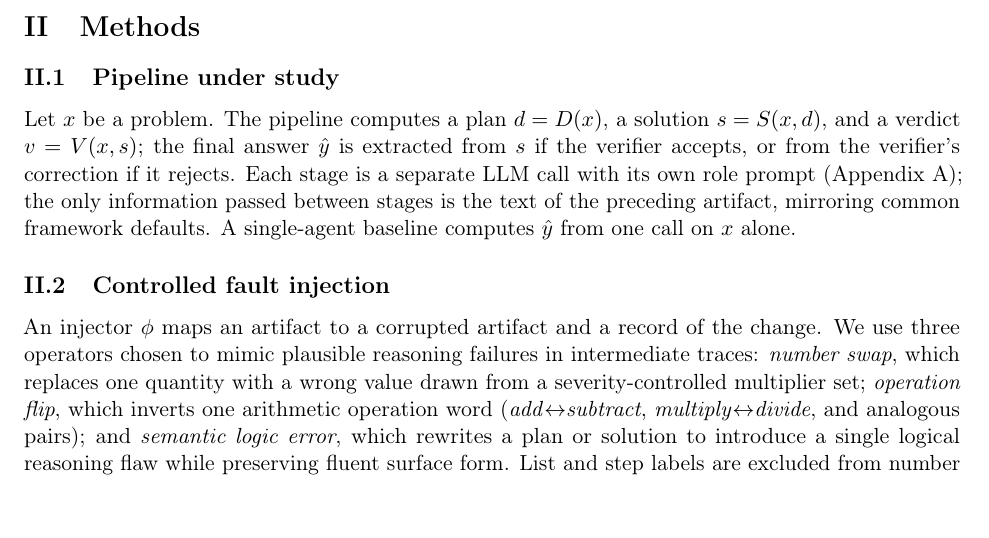
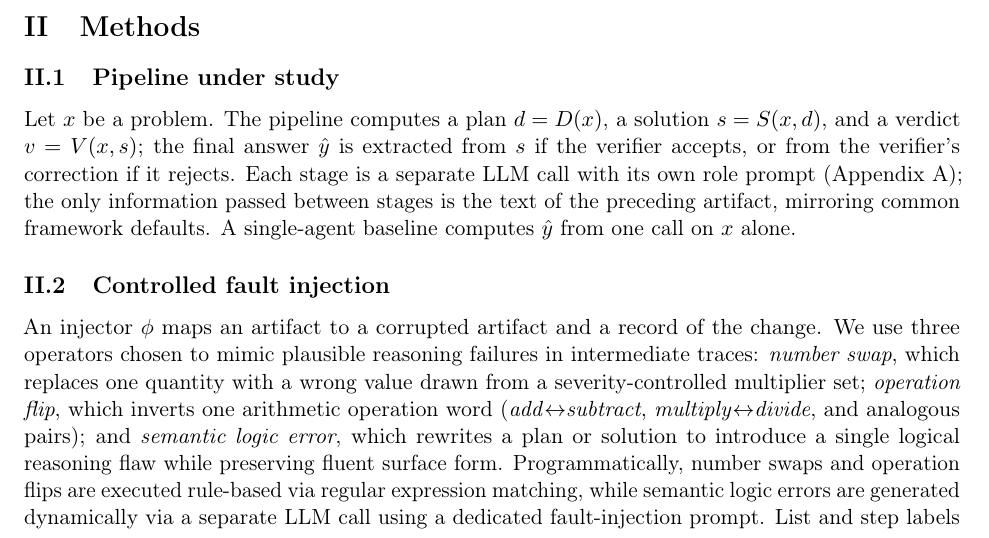
Before and after one commit to parajulitilak/multiagent-error-propagation, a LaTeX paper (paper/main.tex): part of page 3 of 13, cut so that both start at the same text. Compiled offline with pdfLaTeX.

Commit message:
docs: add implementation details for fault injectors in Section II.2

```diff
--- a/paper/main.tex
+++ b/paper/main.tex
@@ -338,7 +338,10 @@ quantity with a wrong value drawn from a severity-controlled multiplier set;
 (\emph{add}$\leftrightarrow$\emph{subtract},
 \emph{multiply}$\leftrightarrow$\emph{divide}, and analogous pairs); and
 \emph{semantic logic error}, which rewrites a plan or solution to introduce a
-single logical reasoning flaw while preserving fluent surface form. List and
+single logical reasoning flaw while preserving fluent surface form. Programmatically,
+number swaps and operation flips are executed rule-based via regular expression matching,
+while semantic logic errors are generated dynamically via a separate LLM call using a
+dedicated fault-injection prompt. List and
 step labels are excluded from number swap: corrupting ``Step 1'' changes no
 quantity, and admitting such perturbations would dilute the injected-fault
 population with harmless cases and bias propagation rates downward.
```
